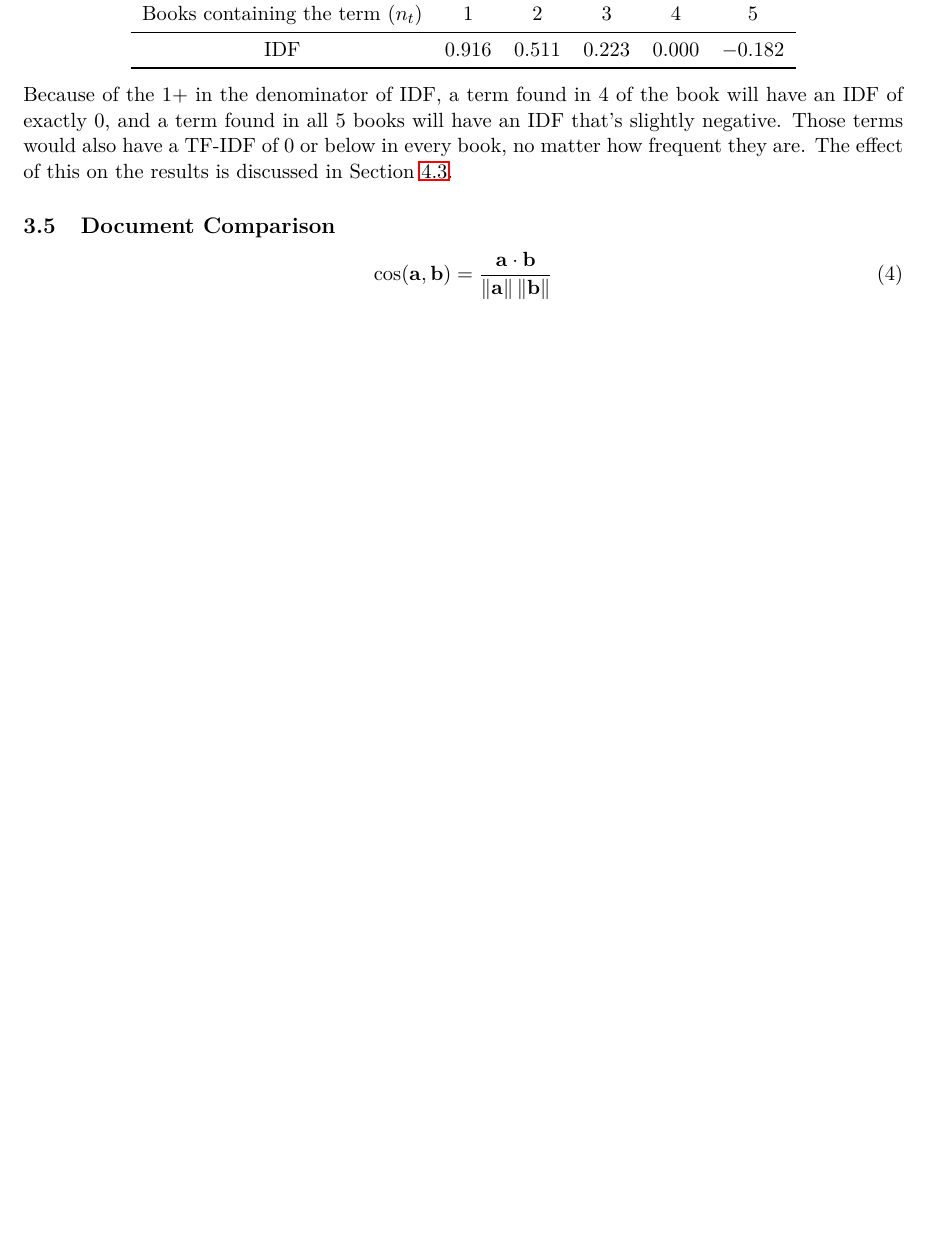
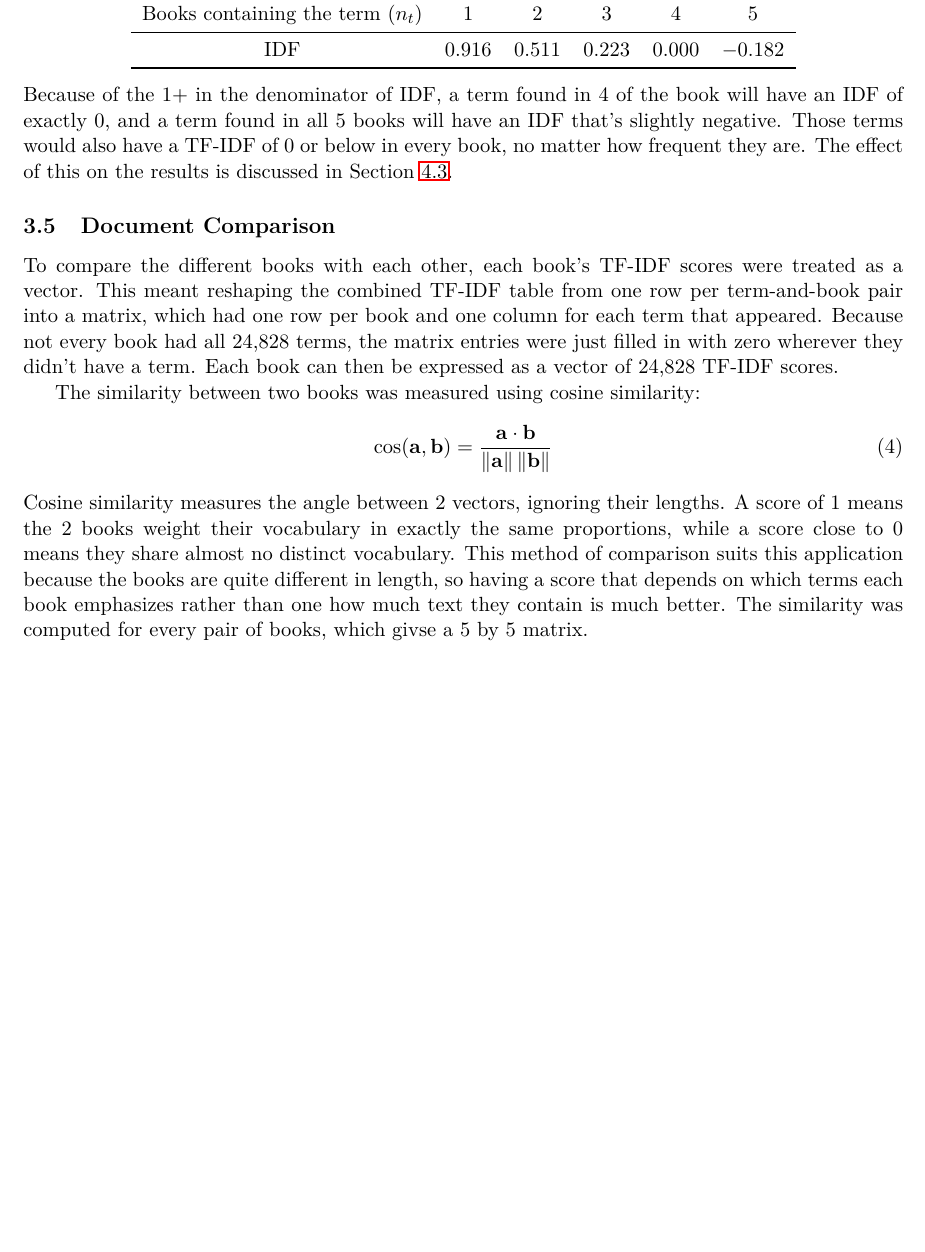
Before and after one commit to LukasAnell/TF-IDF, a LaTeX document (report/report.tex): part of page 4 of 6 before the commit and part of page 4 of 7 after it, cut so that both start at the same text, the shorter picture padded with empty space. Compiled offline with pdfLaTeX.

Commit message:
Short explanation of cosine similarity and why it's useful here

```diff
--- a/report/report.tex
+++ b/report/report.tex
@@ -170,11 +170,22 @@ Those terms would also have a TF-IDF of 0 or below in every book, no matter how
 The effect of this on the results is discussed in Section~\ref{sec:results-idf}.
 
 \subsection{Document Comparison}
+\label{sec:comparison}
 % Reshaping DataFrames to wide and cosine similarity
+
+To compare the different books with each other, each book's TF-IDF scores were treated as a vector.
+This meant reshaping the combined TF-IDF table from one row per term-and-book pair into a matrix, which had one row per book and one column for each term that appeared.
+Because not every book had all 24,828 terms, the matrix entries were just filled in with zero wherever they didn't have a term.
+Each book can then be expressed as a vector of 24,828 TF-IDF scores.
+
+The similarity between two books was measured using cosine similarity:
 \begin{equation}
 	\cos(\mathbf{a}, \mathbf{b}) = \frac{\mathbf{a} \cdot \mathbf{b}}{\lVert \mathbf{a} \rVert \, \lVert \mathbf{b} \rVert}
 \end{equation}
-
+Cosine similarity measures the angle between 2 vectors, ignoring their lengths.
+A score of 1 means the 2 books weight their vocabulary in exactly the same proportions, while a score close to 0 means they share almost no distinct vocabulary.
+This method of comparison suits this application because the books are quite different in length, so having a score that depends on which terms each book emphasizes rather than one how much text they contain is much better.
+The similarity was computed for every pair of books, which givse a 5 by 5 matrix.
 
 \section{Results}
 % Tie findings back to the goals in the introduction
```
